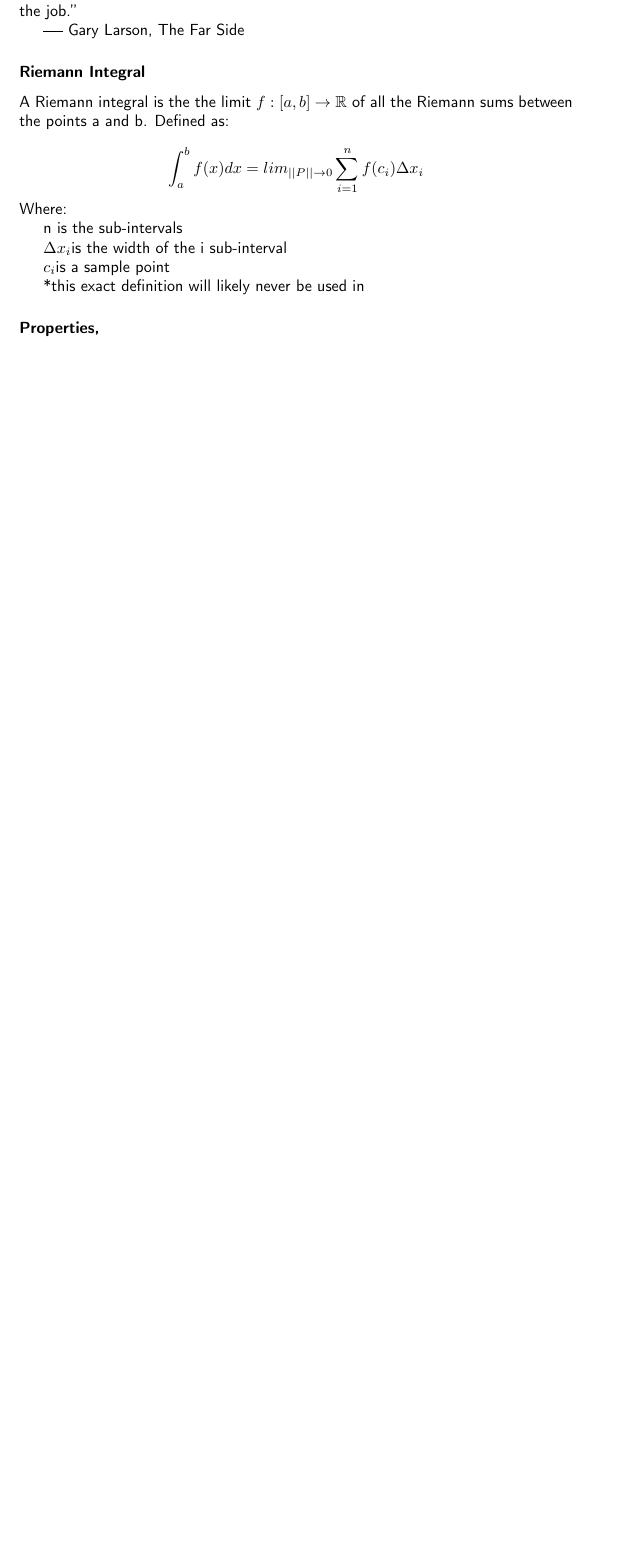
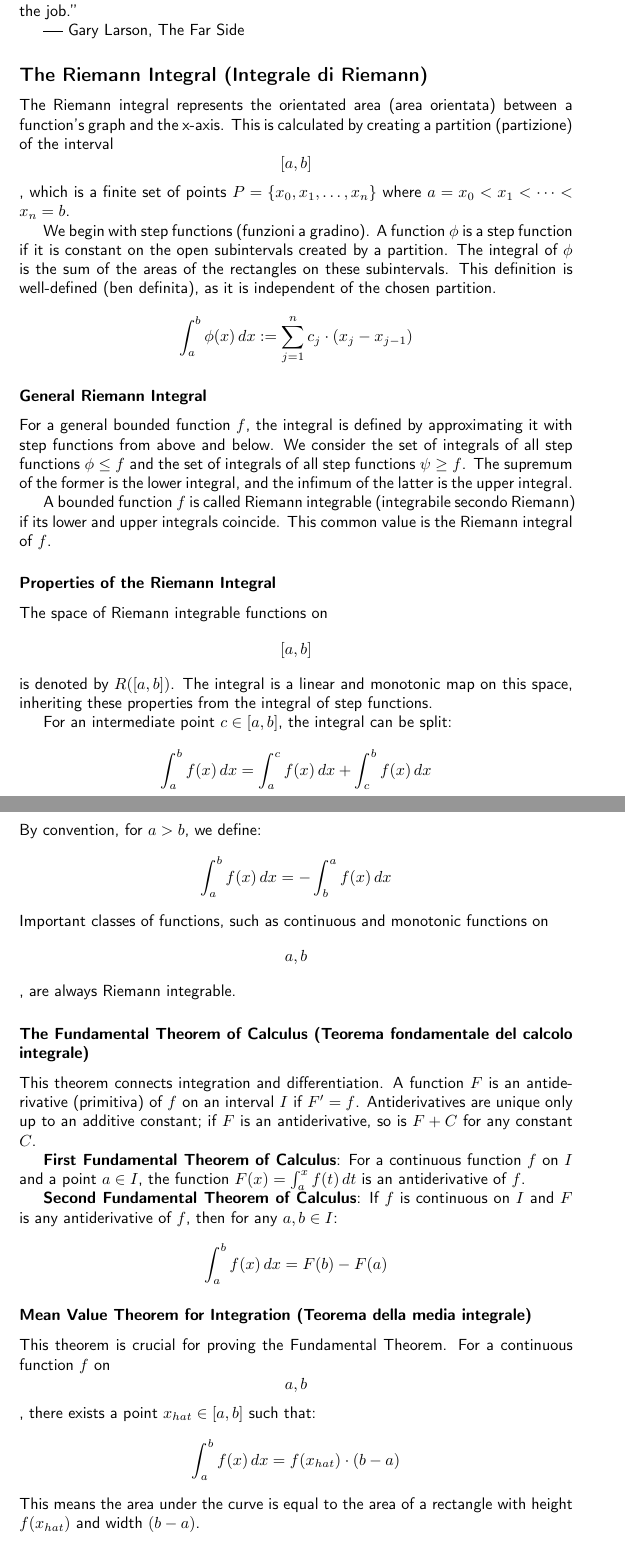
Before and after one commit to Sardiniangale/website, a LaTeX document (analisi1.tex): part of page 40 of 62 before the commit and two parts of pages 40 and 41 of 63 after it, the two joined at a grey line, cut so that both start at the same text, the shorter picture padded with empty space. Compiled offline with pdfLaTeX.

Commit message:
Reman integral started should be finished with it by tomorow

```diff
--- a/analisi1.tex
+++ b/analisi1.tex
@@ -2032,25 +2032,60 @@ to finish the job.”
 
 \LyXbar{} Gary Larson, The Far Side
 
-\subsubsection*{Riemann Integral}
-
-A Riemann integral is the the limit $f:[a,b]\rightarrow\mathbb{R}$
-of all the Riemann sums between the points a and b. Defined as:
-
-\[
-\int_{a}^{b}f(x)dx=lim_{||P||\rightarrow0}\sum_{i=1}^{n}f(c_{i})\Delta x_{i}
-\]
- Where:
-
-n is the sub-intervals
-
-$\Delta x_{i}$is the width of the i sub-interval
-
-$c_{i}$is a sample point
-
-{*}this exact definition will likely never be used in
-
-\paragraph*{Properties,}
+
+
+\subsection*{The Riemann Integral (Integrale di Riemann)}
+
+The Riemann integral represents the orientated area (area orientata) between a function's graph and the x-axis. This is calculated by creating a partition (partizione) of the interval \[[a, b]\], which is a finite set of points \(P = \{x_0, x_1, \dots, x_n\}\) where \(a = x_0 < x_1 < \dots < x_n = b\).
+
+We begin with step functions (funzioni a gradino). A function \(\phi\) is a step function if it is constant on the open subintervals created by a partition. The integral of \(\phi\) is the sum of the areas of the rectangles on these subintervals. This definition is well-defined (ben definita), as it is independent of the chosen partition.
+\[
+\int_a^b \phi(x) \,dx := \sum_{j=1}^{n} c_j \cdot (x_j - x_{j-1})
+\]
+
+\subsubsection*{General Riemann Integral}
+
+For a general bounded function \(f\), the integral is defined by approximating it with step functions from above and below. We consider the set of integrals of all step functions \(\phi \le f\) and the set of integrals of all step functions \(\psi \ge f\). The supremum of the former is the lower integral, and the infimum of the latter is the upper integral.
+
+A bounded function \(f\) is called Riemann integrable (integrabile secondo Riemann) if its lower and upper integrals coincide. This common value is the Riemann integral of \(f\).
+
+\subsubsection*{Properties of the Riemann Integral}
+
+The space of Riemann integrable functions on \[[a, b]\] is denoted by \(R([a, b])\). The integral is a linear and monotonic map on this space, inheriting these properties from the integral of step functions.
+
+For an intermediate point \(c \in [a, b]\), the integral can be split:
+\[
+\int_a^b f(x) \,dx = \int_a^c f(x) \,dx + \int_c^b f(x) \,dx
+\]
+By convention, for \(a > b\), we define:
+\[
+\int_a^b f(x) \,dx = - \int_b^a f(x) \,dx
+\]
+Important classes of functions, such as continuous and monotonic functions on \[a, b\], are always Riemann integrable.
+
+\subsubsection*{The Fundamental Theorem of Calculus (Teorema fondamentale del calcolo integrale)}
+
+This theorem connects integration and differentiation. A function \(F\) is an antiderivative (primitiva) of \(f\) on an interval \(I\) if \(F' = f\). Antiderivatives are unique only up to an additive constant; if \(F\) is an antiderivative, so is \(F+C\) for any constant \(C\).
+
+\textbf{First Fundamental Theorem of Calculus}: For a continuous function \(f\) on \(I\) and a point \(a \in I\), the function \(F(x) = \int_a^x f(t) \,dt\) is an antiderivative of \(f\).
+
+\textbf{Second Fundamental Theorem of Calculus}: If \(f\) is continuous on \(I\) and \(F\) is any antiderivative of \(f\), then for any \(a, b \in I\):
+\[
+\int_a^b f(x) \,dx = F(b) - F(a)
+\]
+
+\subsubsection*{Mean Value Theorem for Integration (Teorema della media integrale)}
+
+This theorem is crucial for proving the Fundamental Theorem. For a continuous function \(f\) on \[a, b\], there exists a point \(x_{hat} \in [a, b]\) such that:
+\[
+\int_a^b f(x) \,dx = f(x_{hat}) \cdot (b-a)
+\]
+This means the area under the curve is equal to the area of a rectangle with height \(f(x_{hat})\) and width \((b-a)\).
+
+
+\subsubsection*{BUFFER ZONE FROM OLD NOTES}
+
+\newpage s
 
 \begin{gather*}
     \text{Linearity:} \quad \int_a^b \left( \alpha f(x) + \beta g(x) \right) dx = \alpha \int_a^b f(x) \, dx + \beta \int_a^b g(x) \, dx \\
```
Also changed, not shown: analisi1.pdf.
